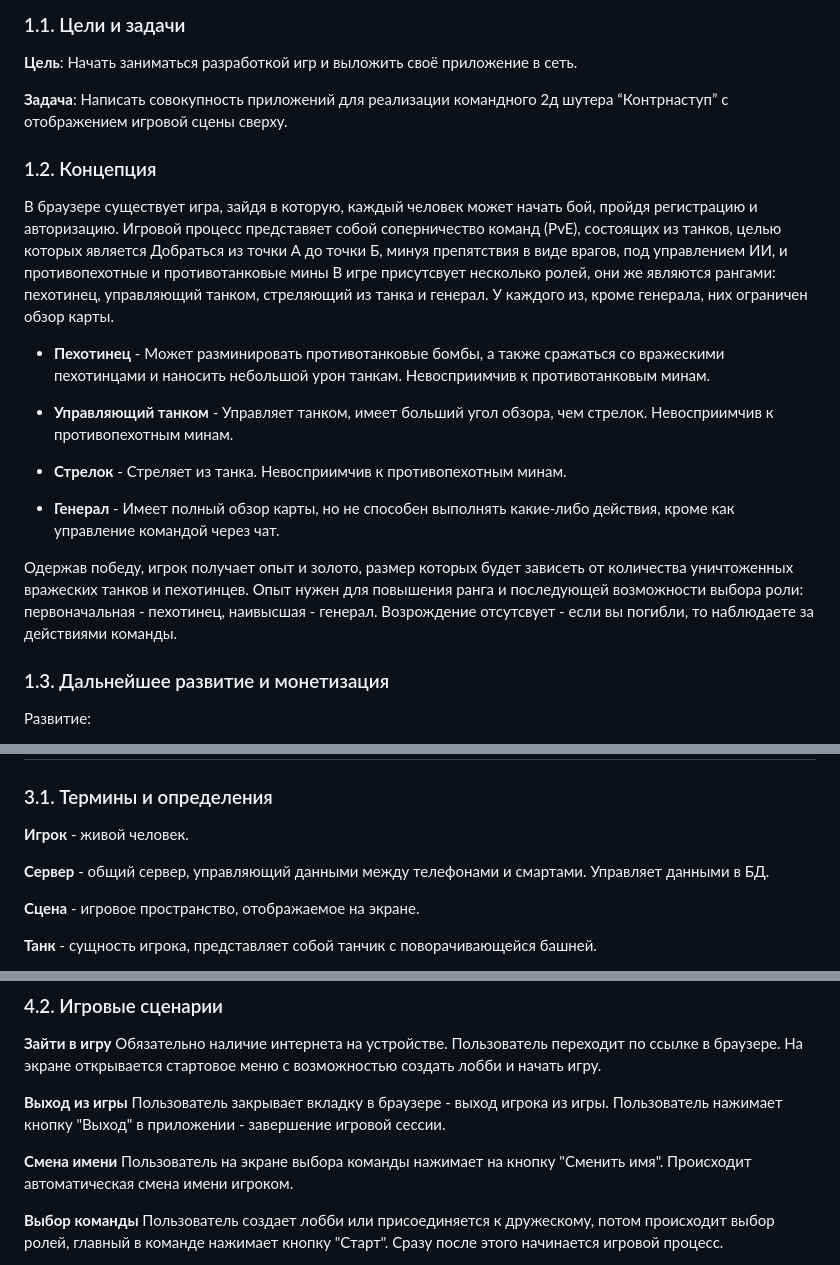
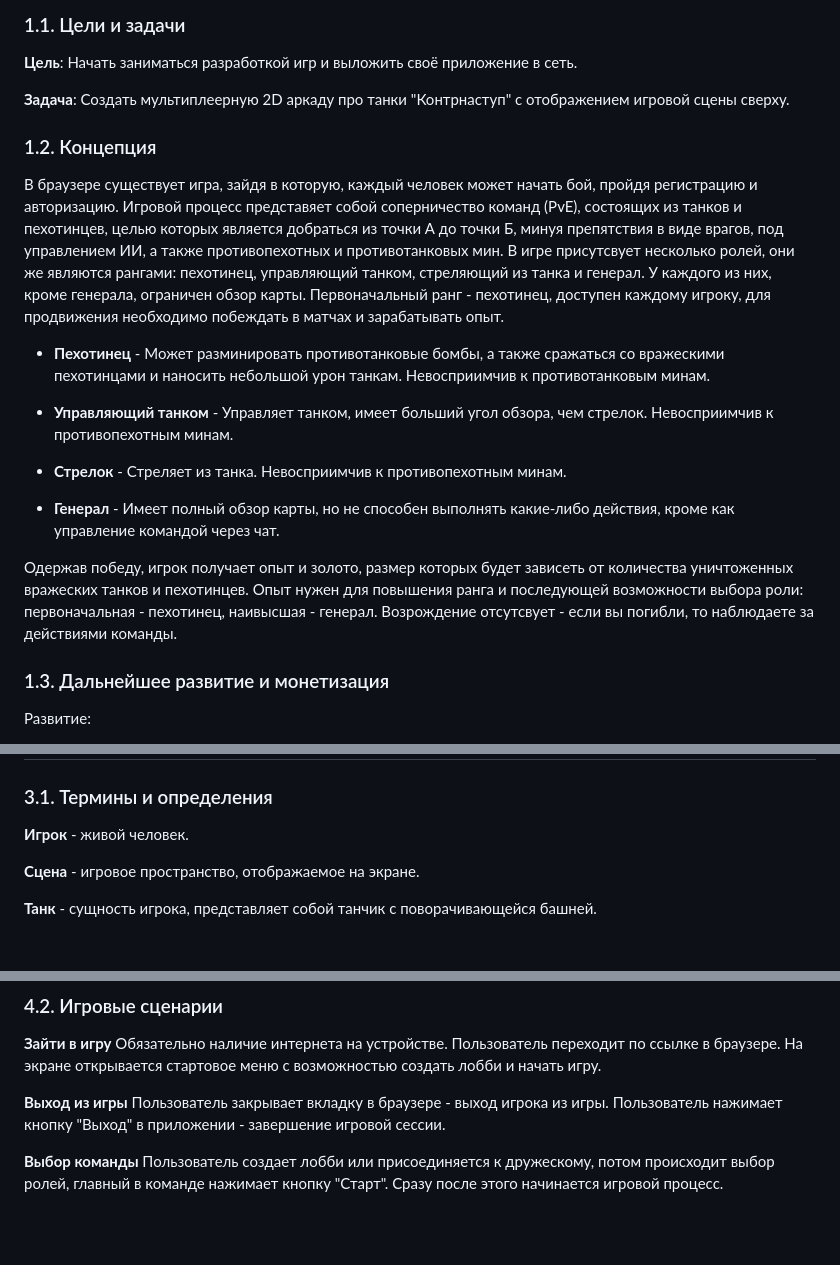
Before and after one commit to hahah-eto-ya-maga/counteroffensive, a Markdown page: documents/Concept.md, 3 parts joined by grey strips. Drawn GitHub-style; blank space fills up the shorter version.

```diff
--- a/documents/Concept.md
+++ b/documents/Concept.md
@@ -20,13 +20,13 @@
 
 **Цель**: Начать заниматься разработкой игр и выложить своё приложение в сеть.
 
-**Задача**: Написать совокупность приложений для реализации командного 2д шутера “Контрнаступ” с отображением игровой сцены сверху.
+**Задача**: Создать мультиплеерную 2D аркаду про танки "Контрнаступ" с отображением игровой сцены сверху.
 
 ### 1.2. Концепция
 В браузере существует игра, зайдя в  которую, каждый человек может начать бой, пройдя регистрацию и авторизацию.
-Игровой процесс представяет собой соперничество команд (PvE), состоящих из танков, целью которых является
-Добраться из точки А до точки Б, минуя препятствия в виде врагов, под управлением ИИ, и противопехотные и противотанковые мины
-В игре присутсвует несколько ролей, они же являются рангами: пехотинец, управляющий танком, стреляющий из танка и генерал. У каждого из, кроме генерала, них ограничен обзор карты.
+Игровой процесс представяет собой соперничество команд (PvE), состоящих из танков и пехотинцев, целью которых является
+добраться из точки А до точки Б, минуя препятствия в виде врагов, под управлением ИИ, а также противопехотных и противотанковых мин.
+В игре присутсвует несколько ролей, они же являются рангами: пехотинец, управляющий танком, стреляющий из танка и генерал. У каждого из них, кроме генерала, ограничен обзор карты. Первоначальный ранг - пехотинец, доступен каждому игроку, для продвижения необходимо побеждать в матчах и зарабатывать опыт.
 
 * **Пехотинец** - Может разминировать противотанковые бомбы, а также сражаться со вражескими пехотинцами и наносить небольшой урон танкам. Невосприимчив к противотанковым минам.
 
@@ -37,7 +37,6 @@
 * **Генерал** - Имеет полный обзор карты, но не способен выполнять какие-либо действия, кроме как управление командой через чат.
 
 Одержав победу, игрок получает опыт и золото, размер которых будет зависеть от количества уничтоженных вражеских танков и пехотинцев. Опыт нужен для повышения ранга и последующей возможности выбора роли: первоначальная - пехотинец, наивысшая - генерал. Возрождение отсутсвует - если вы погибли, то наблюдаете за действиями команды.
-
 
 
 ### 1.3. Дальнейшее развитие и монетизация
@@ -66,8 +65,6 @@
 ### 3.1. Термины и определения
 
 **Игрок** - живой человек.
-
-**Сервер** - общий сервер, управляющий данными между телефонами и смартами. Управляет данными в БД.
 
 **Сцена** - игровое пространство, отображаемое на экране.
 
@@ -116,10 +113,6 @@
 Пользователь закрывает вкладку в браузере - выход игрока из игры.
 Пользователь нажимает кнопку "Выход" в приложении - завершение игровой сессии.
 
-**Смена имени**
-Пользователь на экране выбора команды нажимает на кнопку "Сменить имя".
-Происходит автоматическая смена имени игроком.
-
 **Выбор команды**
 Пользователь создает лобби или присоединяется к дружескому, потом происходит выбор ролей, главный в команде нажимает кнопку "Старт".
 Сразу после этого начинается игровой процесс.
```
